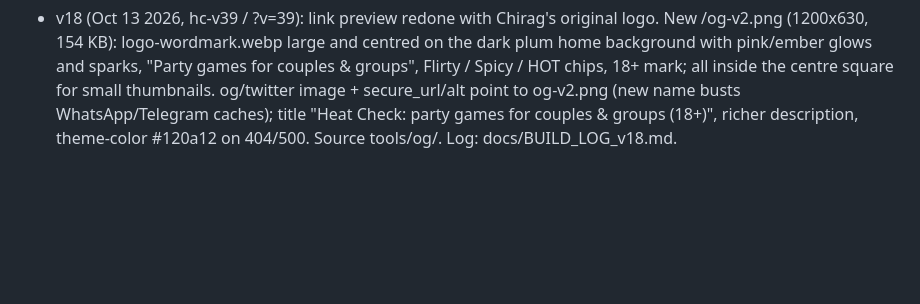
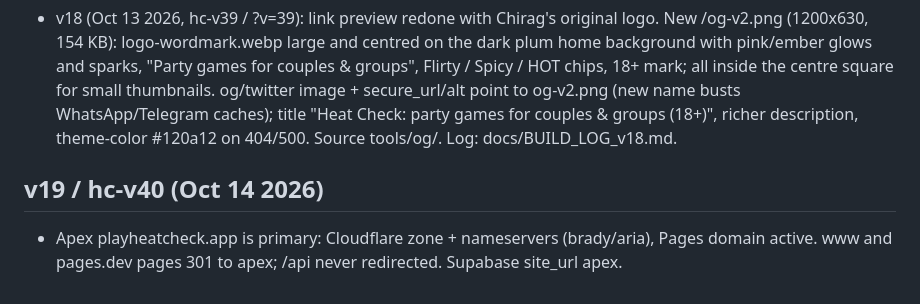
Before and after one commit to velvetthunder15/heat-check, a Markdown page: docs/HISTORY.md, the part around the change. Drawn GitHub-style; blank space fills up the shorter version.

Commit message:
github: docs/HISTORY.md

```diff
--- a/docs/HISTORY.md
+++ b/docs/HISTORY.md
@@ -17,3 +17,6 @@
 - v16.3 (Oct 13 2026, hc-v37 / ?v=37): Premium header pill now spans the full row of circles (Chirag: "it should stretch the length of the 3 round pills, it looks asymmetric rn"): left edge = sound button left, right edge = the avatar's outer metal ring (4px past the 44px avatar; .pass-head left:0 right:-4px, pill width 100%). 20px tall (was 18), 11px type (was 10); circles lift 12px (was 11) so circles + 4px + pill stay centred on the logo. Same titanium gradient, sheen, colours, letter-spacing. 412: pill x 246-398 = circles+ring 246-398, y 68-88, chips 100 (12px gap), header 92 unchanged; 360/390 same alignment; below 324px unchanged fallback (row 2, left of avatar, right edge aligned with the sound button above). CLS 0. Tests: t4 155, fn12, sql 47, audio16 69 all pass; premium idle 412 6x CPU 60.2 fps, 0 long frames. Shots shots163/ via pw/v163.mjs.
 - v17 (Oct 13 2026, hc-v38 / ?v=38): domain move to playheatcheck.app (name.com DNS). www.playheatcheck.app active on Pages and now the primary URL (SITE_URL: canonical, og, sitemap, robots, legal pages); apex playheatcheck.app stuck "CNAME record not set" because Pages needs a Cloudflare zone for an apex domain, so no apex redirect yet. New functions/_middleware.js (REDIRECT_HOSTS, empty for now; never /api/*), _routes.json adds the page paths, /api CORS accepts apex + www + pages.dev (ALT_HOSTS), build reads SITE_URL from wrangler.toml on CF Pages. Supabase site_url www + allow list apex/www/pages.dev; Turnstile hostnames + apex/www; Razorpay webhook unchanged at pages.dev. No visual changes. Log: docs/BUILD_LOG_v17.md, SETUP.md section 12.
 - v18 (Oct 13 2026, hc-v39 / ?v=39): link preview redone with Chirag's original logo. New /og-v2.png (1200x630, 154 KB): logo-wordmark.webp large and centred on the dark plum home background with pink/ember glows and sparks, "Party games for couples & groups", Flirty / Spicy / HOT chips, 18+ mark; all inside the centre square for small thumbnails. og/twitter image + secure_url/alt point to og-v2.png (new name busts WhatsApp/Telegram caches); title "Heat Check: party games for couples & groups (18+)", richer description, theme-color #120a12 on 404/500. Source tools/og/. Log: docs/BUILD_LOG_v18.md.
+
+## v19 / hc-v40 (Oct 14 2026)
+- Apex playheatcheck.app is primary: Cloudflare zone + nameservers (brady/aria), Pages domain active. www and pages.dev pages 301 to apex; /api never redirected. Supabase site_url apex.
```
